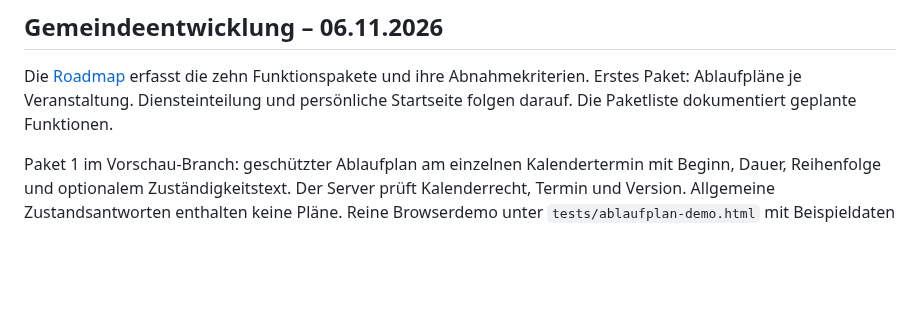
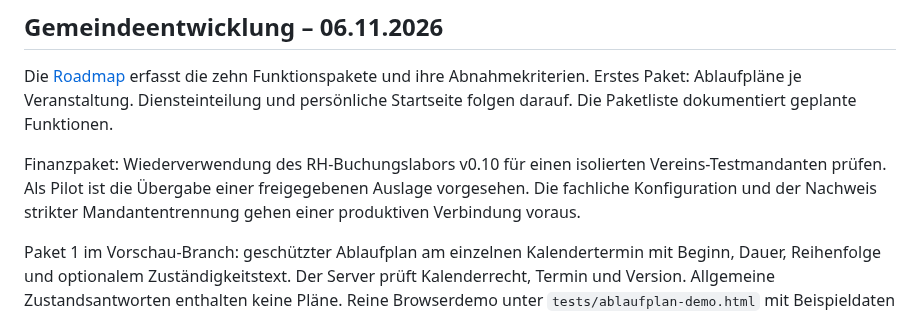
Before and after one commit to snk5zkgpjv-boop/ecg-gebaeudeverwaltung, a Markdown page: PROJEKTSTAND.md, the part around the change. Drawn GitHub-style; blank space fills up the shorter version.

```diff
--- a/PROJEKTSTAND.md
+++ b/PROJEKTSTAND.md
@@ -5,6 +5,8 @@ Stand: 06.11.2026. Technische, öffentlich geeignete Übergabe; keine Kunden-, K
 ## Gemeindeentwicklung – 06.11.2026
 
 Die [Roadmap](docs/GEMEINDE-ROADMAP.md) erfasst die zehn Funktionspakete und ihre Abnahmekriterien. Erstes Paket: Ablaufpläne je Veranstaltung. Diensteinteilung und persönliche Startseite folgen darauf. Die Paketliste dokumentiert geplante Funktionen.
+
+Finanzpaket: Wiederverwendung des RH-Buchungslabors v0.10 für einen isolierten Vereins-Testmandanten prüfen. Als Pilot ist die Übergabe einer freigegebenen Auslage vorgesehen. Die fachliche Konfiguration und der Nachweis strikter Mandantentrennung gehen einer produktiven Verbindung voraus.
 
 Paket 1 im Vorschau-Branch: geschützter Ablaufplan am einzelnen Kalendertermin mit Beginn, Dauer, Reihenfolge und optionalem Zuständigkeitstext. Der Server prüft Kalenderrecht, Termin und Version. Allgemeine Zustandsantworten enthalten keine Pläne. Reine Browserdemo unter `tests/ablaufplan-demo.html` mit Beispieldaten und lokaler Speicherung. Geprüft: synthetische Serverprüfungen sowie Hinzufügen, Verschieben, Speichern und Neuladen bei 390 und 1280 px. Fachliche Abnahme und Produktionsveröffentlichung offen.
 
```
Also changed, not shown: docs/GEMEINDE-ROADMAP.md (+6 -0 lines).
